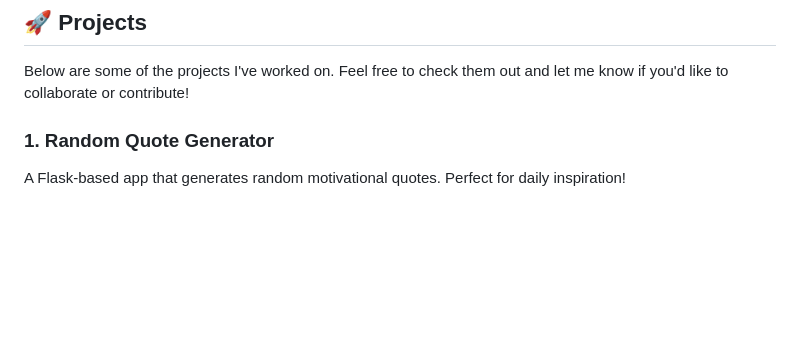
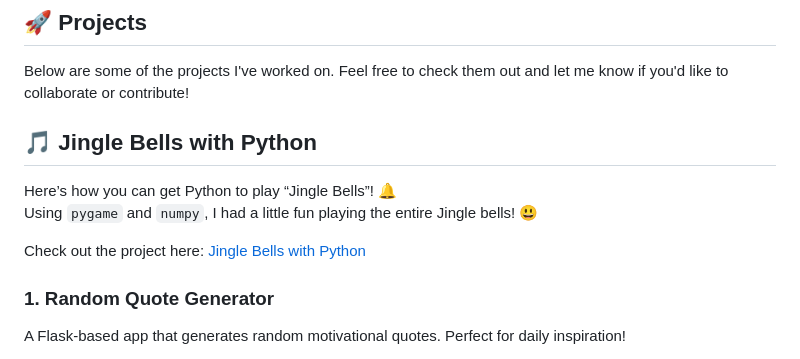
Before and after one commit to newloverofcode2025/Python-Projects---Showcasing, a Markdown page: README.md, the part around the change. GitHub-like rendering; blank space fills up the shorter version.

```diff
--- a/README.md
+++ b/README.md
@@ -52,6 +52,13 @@ Here are some of the tools, frameworks, and languages I work with:
 ## 🚀 Projects
 
 Below are some of the projects I've worked on. Feel free to check them out and let me know if you'd like to collaborate or contribute!
+
+## 🎵 Jingle Bells with Python
+
+Here’s how you can get Python to play “Jingle Bells”! 🔔
+Using `pygame` and `numpy`, I had a little fun playing the entire Jingle bells! 😃
+
+Check out the project here: [Jingle Bells with Python](https://github.com/newloverofcode2025/Python-Projects---Showcasing/tree/main/JingleBells)
 
 ### 1. **Random Quote Generator**
 A Flask-based app that generates random motivational quotes. Perfect for daily inspiration!
```
